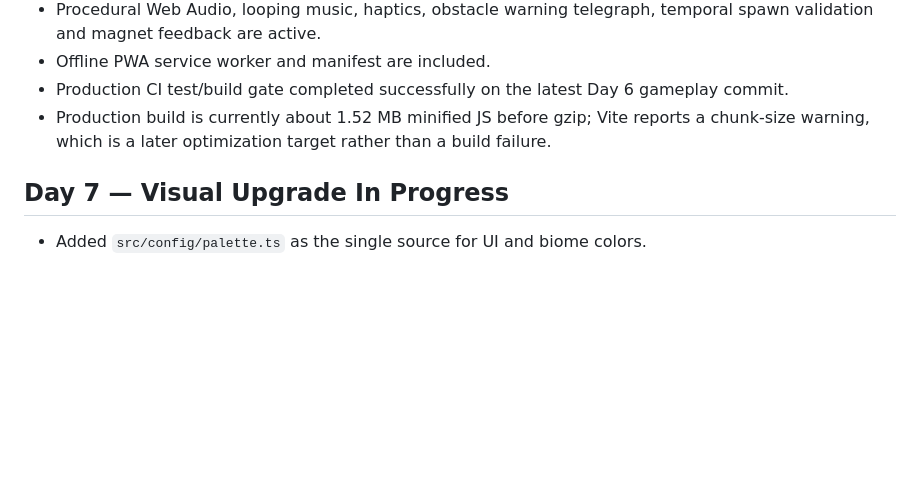
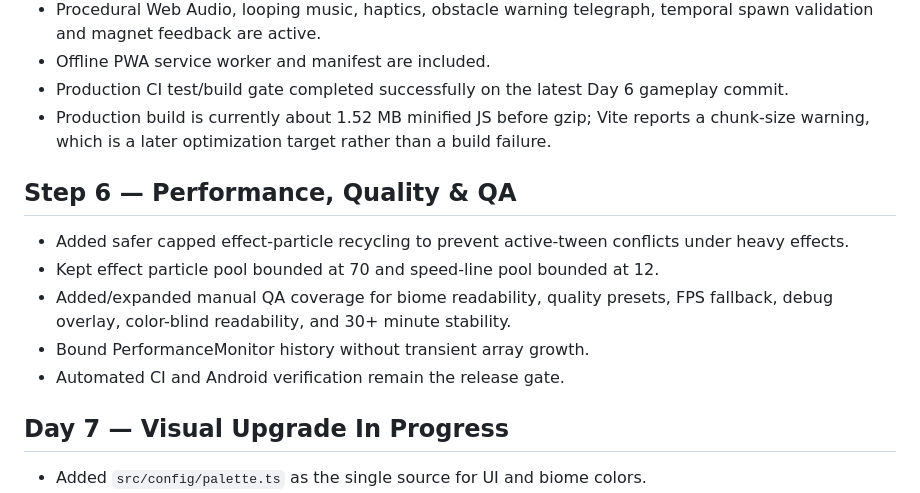
Before and after one commit to Beginner200/Speedrun, a Markdown page: PROJECT_STATE.md, the part around the change. Drawn GitHub-style; blank space fills up the shorter version.

Commit message:
docs: record Step 6 performance QA progress

```diff
--- a/PROJECT_STATE.md
+++ b/PROJECT_STATE.md
@@ -59,6 +59,13 @@
 - Production CI test/build gate completed successfully on the latest Day 6 gameplay commit.
 - Production build is currently about 1.52 MB minified JS before gzip; Vite reports a chunk-size warning, which is a later optimization target rather than a build failure.
 
+## Step 6 — Performance, Quality & QA
+- Added safer capped effect-particle recycling to prevent active-tween conflicts under heavy effects.
+- Kept effect particle pool bounded at 70 and speed-line pool bounded at 12.
+- Added/expanded manual QA coverage for biome readability, quality presets, FPS fallback, debug overlay, color-blind readability, and 30+ minute stability.
+- Bound PerformanceMonitor history without transient array growth.
+- Automated CI and Android verification remain the release gate.
+
 ## Day 7 — Visual Upgrade In Progress
 - Added `src/config/palette.ts` as the single source for UI and biome colors.
 - Added an art-ready skin/biome system with eight cosmetic character slots and three biome definitions.
```
